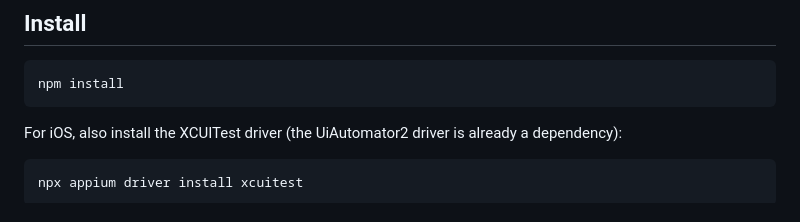
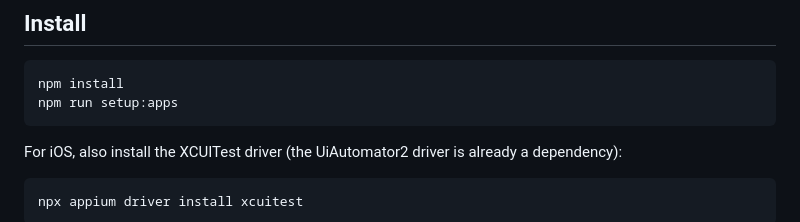
Before and after one commit to snkwanyana/AutomationFrameworkAssessment, a Markdown page: README.md, the part around the change. GitHub-like rendering.

Commit message:
added install command: npm run setup:apps

````diff
--- a/README.md
+++ b/README.md
@@ -54,6 +54,7 @@ Mobile (Android and iOS) UI automation and REST API automation for the assessmen
 
 ```
 npm install
+npm run setup:apps
 ```
 
 For iOS, also install the XCUITest driver (the UiAutomator2 driver is already a dependency):
````
